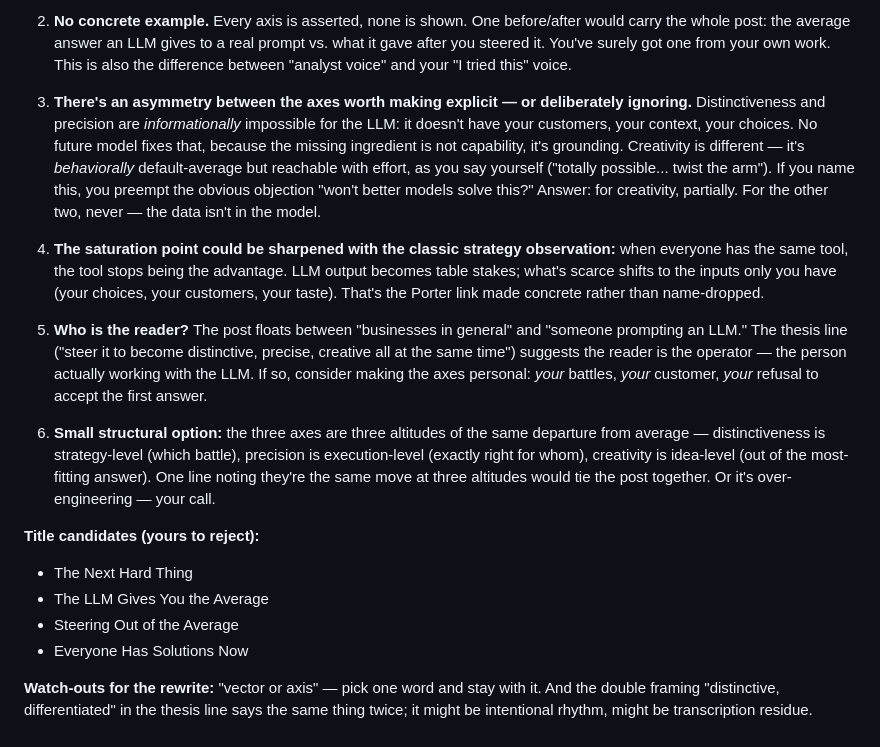
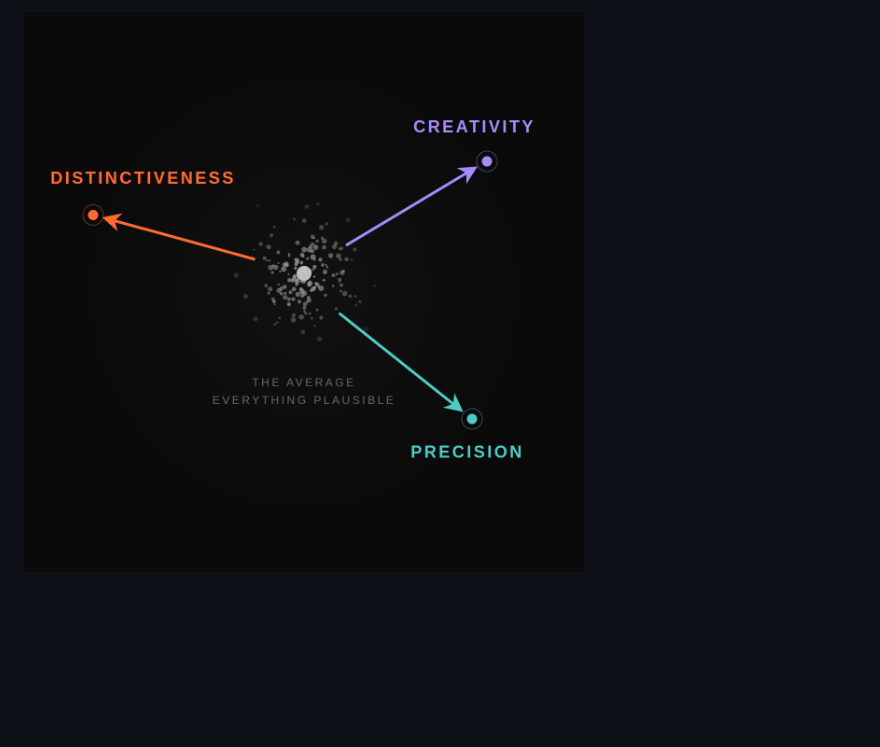
Before and after one commit to anttitevanlinna/bosser, a Markdown page: drafts/the-next-hard-thing.md, the part around one of its changes. Rendered like a GitHub page; pictures changed too: data/images/next-hard-thing-vectors.png (added); blank space fills up the shorter version.

```diff
--- a/drafts/the-next-hard-thing.md
+++ b/drafts/the-next-hard-thing.md
@@ -81,17 +59 @@ LinkedIn (light): covers/visual-next-hard-thing-b-square-light.png]
-2. **No concrete example.** Every axis is asserted, none is shown. One before/after would carry the whole post: the average answer an LLM gives to a real prompt vs. what it gave after you steered it. You've surely got one from your own work. This is also the difference between "analyst voice" and your "I tried this" voice.
-
-3. **There's an asymmetry between the axes worth making explicit — or deliberately ignoring.** Distinctiveness and precision are *informationally* impossible for the LLM: it doesn't have your customers, your context, your choices. No future model fixes that, because the missing ingredient is not capability, it's grounding. Creativity is different — it's *behaviorally* default-average but reachable with effort, as you say yourself ("totally possible... twist the arm"). If you name this, you preempt the obvious objection "won't better models solve this?" Answer: for creativity, partially. For the other two, never — the data isn't in the model.
-
-4. **The saturation point could be sharpened with the classic strategy observation:** when everyone has the same tool, the tool stops being the advantage. LLM output becomes table stakes; what's scarce shifts to the inputs only you have (your choices, your customers, your taste). That's the Porter link made concrete rather than name-dropped.
-
-5. **Who is the reader?** The post floats between "businesses in general" and "someone prompting an LLM." The thesis line ("steer it to become distinctive, precise, creative all at the same time") suggests the reader is the operator — the person actually working with the LLM. If so, consider making the axes personal: *your* battles, *your* customer, *your* refusal to accept the first answer.
-
-6. **Small structural option:** the three axes are three altitudes of the same departure from average — distinctiveness is strategy-level (which battle), precision is execution-level (exactly right for whom), creativity is idea-level (out of the most-fitting answer). One line noting they're the same move at three altitudes would tie the post together. Or it's over-engineering — your call.
-
-**Title candidates (yours to reject):**
-- The Next Hard Thing
-- The LLM Gives You the Average
-- Steering Out of the Average
-- Everyone Has Solutions Now
-
-**Watch-outs for the rewrite:** "vector or axis" — pick one word and stay with it. And the double framing "distinctive, differentiated" in the thesis line says the same thing twice; it might be intentional rhythm, might be transcription residue.
+![Distinctiveness, precision and creativity pulling out of the average](../data/images/next-hard-thing-vectors.png)
```
Also changed, not shown: other parts of drafts/the-next-hard-thing.md (+27 -49 lines), covers/cover-the-next-hard-thing.png (added), data/images/next-hard-thing-converging.png (added), docs/data/images/next-hard-thing-converging.png (added), docs/data/images/next-hard-thing-vectors.png (added), 7 other files.
